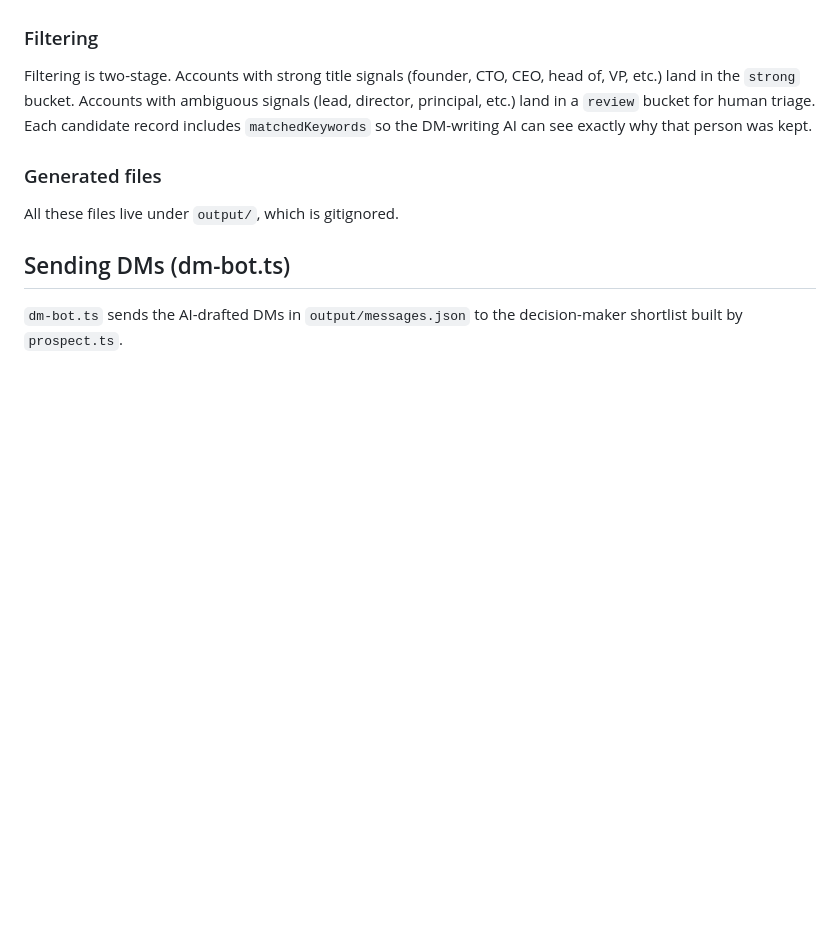
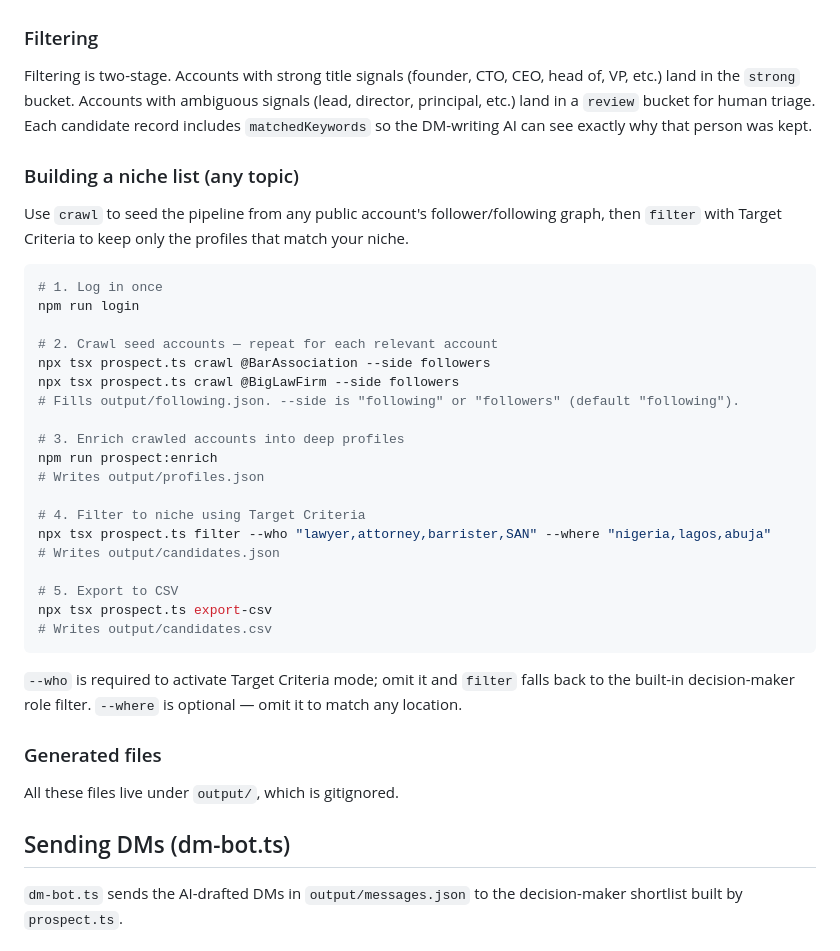
Before and after one commit to MarvelNwachukwu/xperiment, a Markdown page: README.md, the part around the change. GitHub-like rendering; blank space fills up the shorter version.

Commit message:
docs: niche list-building flow (crawl/filter/export-csv)

````diff
--- a/README.md
+++ b/README.md
@@ -258,6 +258,34 @@ It is resumable -- accounts that already have a `profiles.json` entry are skippe
 
 Filtering is two-stage. Accounts with strong title signals (founder, CTO, CEO, head of, VP, etc.) land in the `strong` bucket. Accounts with ambiguous signals (lead, director, principal, etc.) land in a `review` bucket for human triage. Each candidate record includes `matchedKeywords` so the DM-writing AI can see exactly why that person was kept.
 
+### Building a niche list (any topic)
+
+Use `crawl` to seed the pipeline from any public account's follower/following graph, then `filter` with Target Criteria to keep only the profiles that match your niche.
+
+```bash
+# 1. Log in once
+npm run login
+
+# 2. Crawl seed accounts — repeat for each relevant account
+npx tsx prospect.ts crawl @BarAssociation --side followers
+npx tsx prospect.ts crawl @BigLawFirm --side followers
+# Fills output/following.json. --side is "following" or "followers" (default "following").
+
+# 3. Enrich crawled accounts into deep profiles
+npm run prospect:enrich
+# Writes output/profiles.json
+
+# 4. Filter to niche using Target Criteria
+npx tsx prospect.ts filter --who "lawyer,attorney,barrister,SAN" --where "nigeria,lagos,abuja"
+# Writes output/candidates.json
+
+# 5. Export to CSV
+npx tsx prospect.ts export-csv
+# Writes output/candidates.csv
+```
+
+`--who` is required to activate Target Criteria mode; omit it and `filter` falls back to the built-in decision-maker role filter. `--where` is optional — omit it to match any location.
+
 ### Generated files
 
 All these files live under `output/`, which is gitignored.
````
